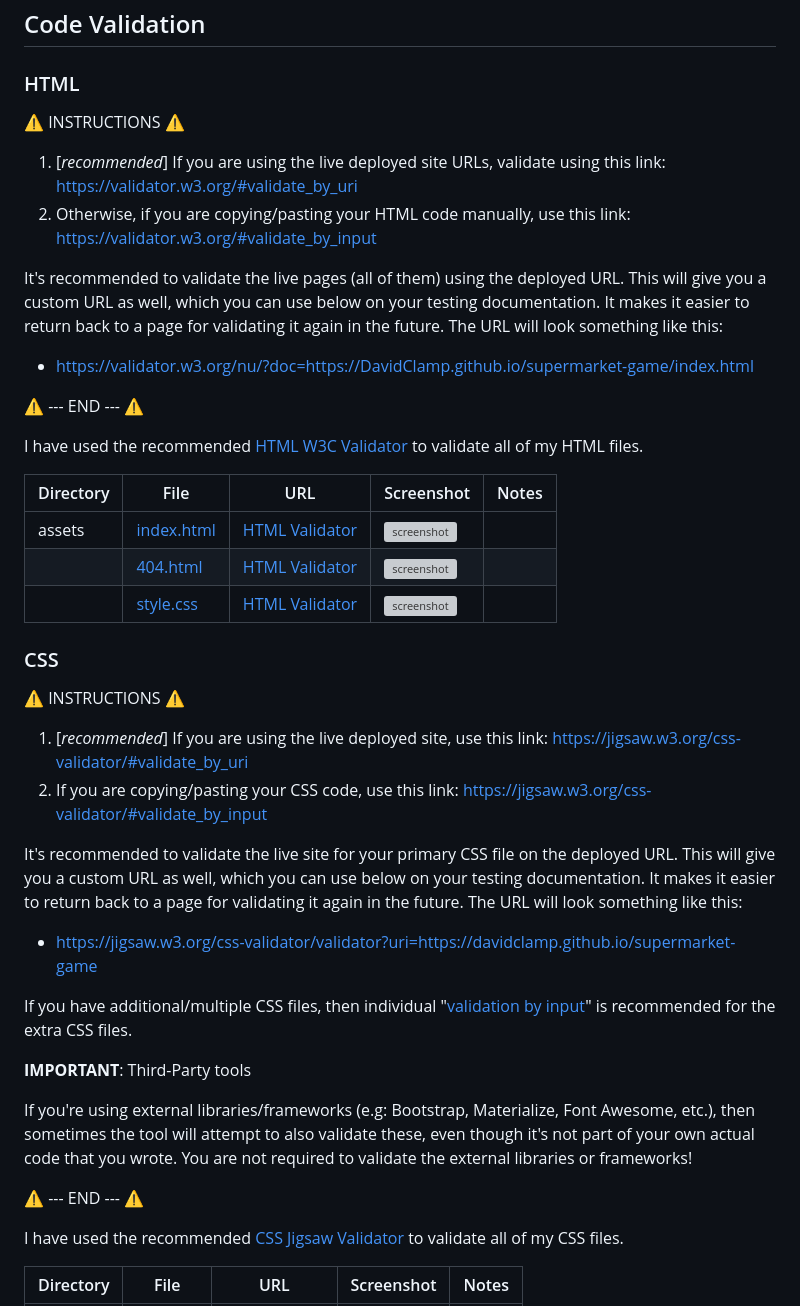
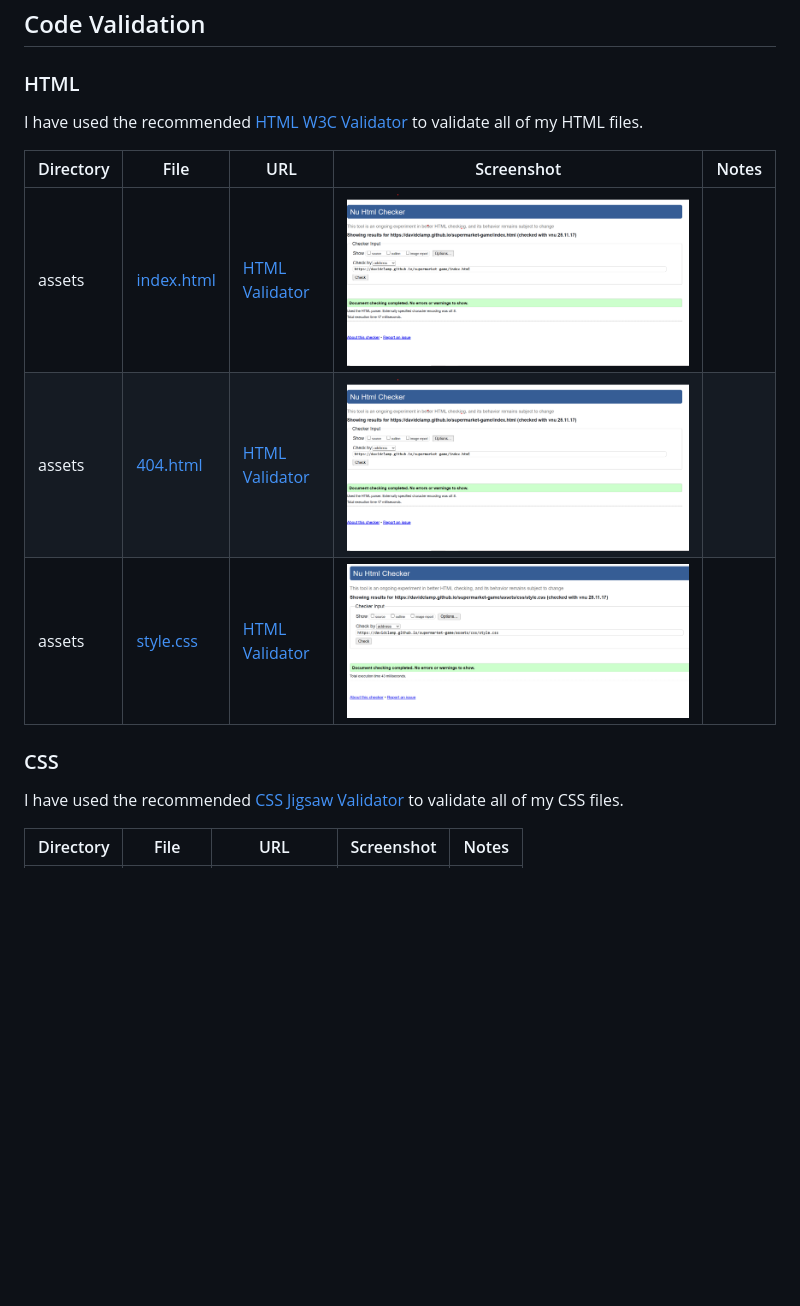
Before and after one commit to DavidClamp/supermarket-game, a Markdown page: TESTING.md, the part around the change. Drawn GitHub-style; blank space fills up the shorter version; grey boxes are pictures that could not be loaded.

```diff
--- a/TESTING.md
+++ b/TESTING.md
@@ -10,16 +10,6 @@
 
 ### HTML
 
-⚠️ INSTRUCTIONS ⚠️
-
-1. [*recommended*] If you are using the live deployed site URLs, validate using this link: https://validator.w3.org/#validate_by_uri
-2. Otherwise, if you are copying/pasting your HTML code manually, use this link: https://validator.w3.org/#validate_by_input
-
-It's recommended to validate the live pages (all of them) using the deployed URL. This will give you a custom URL as well, which you can use below on your testing documentation. It makes it easier to return back to a page for validating it again in the future. The URL will look something like this:
-
-- https://validator.w3.org/nu/?doc=https://DavidClamp.github.io/supermarket-game/index.html
-
-⚠️ --- END --- ⚠️
 
 I have used the recommended [HTML W3C Validator](https://validator.w3.org) to validate all of my HTML files.
 
@@ -27,28 +17,13 @@ I have used the recommended [HTML W3C Validator](https://validator.w3.org) to va
 
 | Directory | File | URL | Screenshot | Notes |
 | --- | --- | --- | --- | --- |
-| assets | [index.html](https://github.com/DavidClamp/supermarket-game/blob/main/index.html) | [HTML Validator](https://validator.w3.org/nu/?doc=https://davidclamp.github.io/supermarket-game/index.html) | ![screenshot](../supermarket-game/documentation/testing/index-html-validator-test.png) | |
-| | [404.html](https://github.com/DavidClamp/supermarket-game/blob/main/404.html) | [HTML Validator](https://validator.w3.org/nu/?doc=https://davidclamp.github.io/supermarket-game/404.html) |![screenshot](../supermarket-game/documentation/testing/index-html-validator-test.png) | |
-| | [style.css](https://github.com/DavidClamp/supermarket-game/blob/main/assets/style.css) | [HTML Validator](https://validator.w3.org/nu/?doc=https://davidclamp.github.io/supermarket-game/assets/style.css) | ![screenshot](../supermarket-game/documentation/testing/style-css-validator-test.png) | |
+| assets | [index.html](https://github.com/DavidClamp/supermarket-game/blob/main/index.html) | [HTML Validator](https://validator.w3.org/nu/?doc=https://davidclamp.github.io/supermarket-game/index.html) | ![screenshot](documentation/testing/index-html-validator-test.png) | |
+|assets | [404.html](https://github.com/DavidClamp/supermarket-game/blob/main/404.html) | [HTML Validator](https://validator.w3.org/nu/?doc=https://davidclamp.github.io/supermarket-game/404.html) |![screenshot](documentation/testing/index-html-validator-test.png) | |
+|assets | [style.css](https://github.com/DavidClamp/supermarket-game/blob/main/assets/style.css) | [HTML Validator](https://validator.w3.org/nu/?doc=https://davidclamp.github.io/supermarket-game/assets/style.css) | ![screenshot](documentation/testing/style-css-validator-test.png) | |
 
 ### CSS
 
-⚠️ INSTRUCTIONS ⚠️
 
-1. [*recommended*] If you are using the live deployed site, use this link: https://jigsaw.w3.org/css-validator/#validate_by_uri
-2. If you are copying/pasting your CSS code, use this link: https://jigsaw.w3.org/css-validator/#validate_by_input
-
-It's recommended to validate the live site for your primary CSS file on the deployed URL. This will give you a custom URL as well, which you can use below on your testing documentation. It makes it easier to return back to a page for validating it again in the future. The URL will look something like this:
-
-- https://jigsaw.w3.org/css-validator/validator?uri=https://davidclamp.github.io/supermarket-game
-
-If you have additional/multiple CSS files, then individual "[validation by input](https://jigsaw.w3.org/css-validator/#validate_by_input)" is recommended for the extra CSS files.
-
-**IMPORTANT**: Third-Party tools
-
-If you're using external libraries/frameworks (e.g: Bootstrap, Materialize, Font Awesome, etc.), then sometimes the tool will attempt to also validate these, even though it's not part of your own actual code that you wrote. You are not required to validate the external libraries or frameworks!
-
-⚠️ --- END --- ⚠️
 
 I have used the recommended [CSS Jigsaw Validator](https://jigsaw.w3.org/css-validator) to validate all of my CSS files.
 
```
Also changed, not shown: documentation/testing/style-css-jigsaw-validator-test.png.
